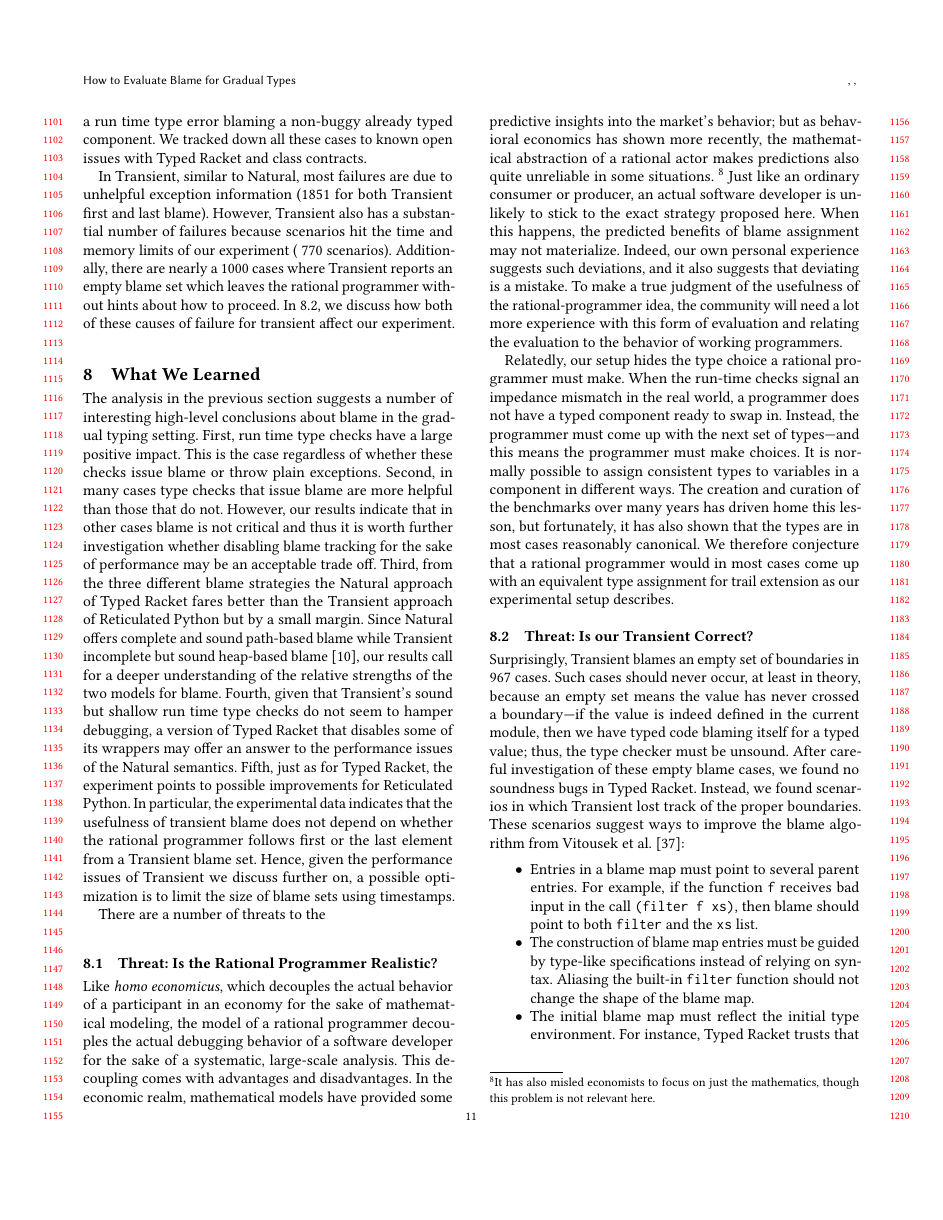
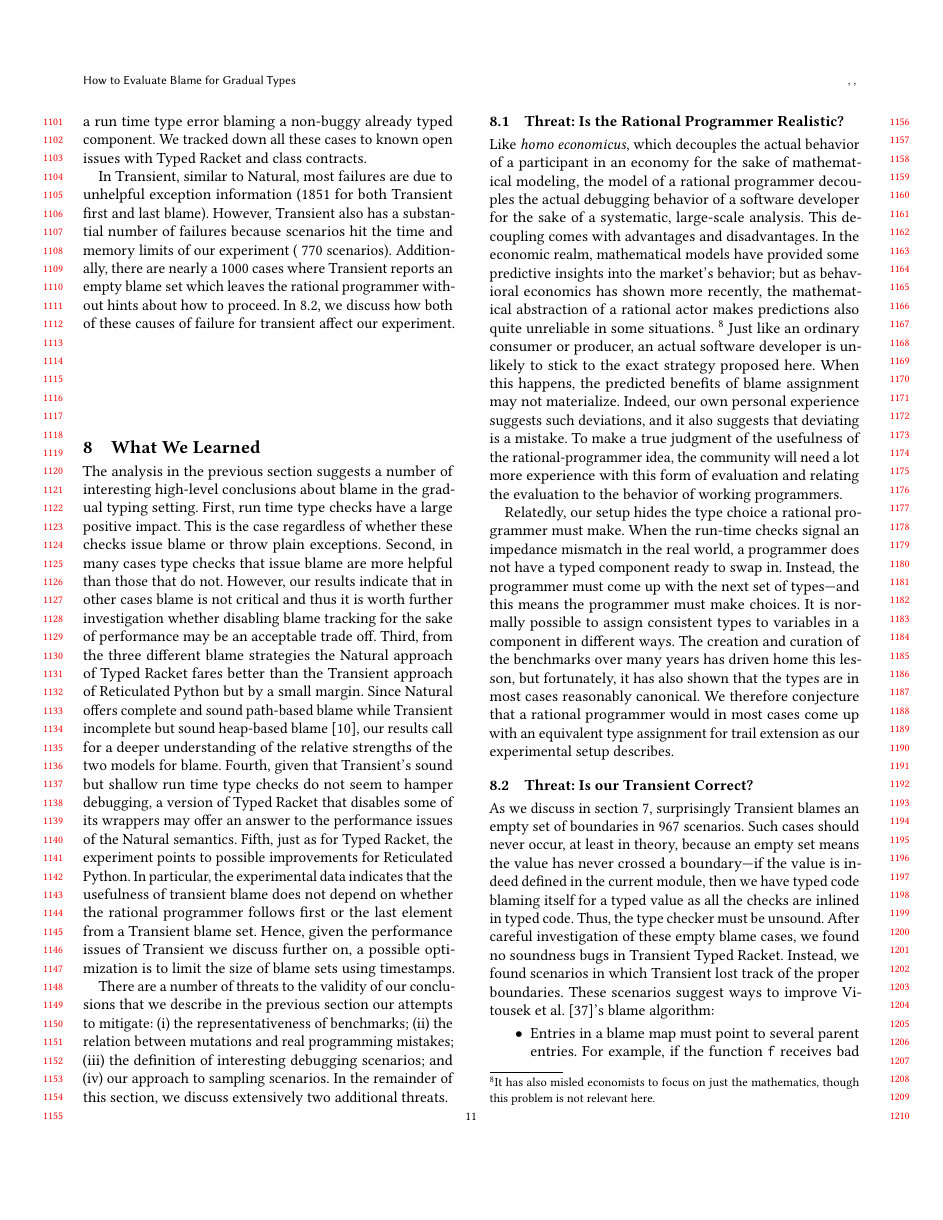
Before and after one commit to LLazarek/blame-evaluation-gt, a LaTeX paper (writing/paper.tex, which reads writing/discussion.tex): page 11 of 13. Compiled offline with pdfLaTeX.

Commit message:
revision of discussion

```diff
--- a/writing/discussion.tex
+++ b/writing/discussion.tex
@@ -73,7 +73,13 @@ Transient blame set. Hence, given the performance issues of Transient we discuss
 a possible optimization is to limit the size of blame sets
 using timestamps.
 
-There are a number of threats to the
+There are a number of threats to the validity of our conclusions that we
+describe in the previous section our attempts to mitigate: (i) the
+representativeness of benchmarks; (ii) the relation between mutations and
+real programming mistakes; (iii) the definition of interesting debugging
+scenarios; and (iv) our approach to sampling scenarios. In the remainder
+of this section, we discuss extensively two additional threats.
+
 
 \subsection{Threat: Is the Rational Programmer Realistic?}
 
@@ -110,16 +116,18 @@ assignment for trail extension as our experimental setup describes.
 \subsection{Threat: Is our Transient Correct?}
 \label{sec:threat:transient}
 
-Surprisingly, Transient blames an empty set of boundaries in 967 cases.
+As we discuss in section~\ref{sec:results}, surprisingly Transient blames
+an empty set of boundaries in 967 scenarios.
 Such cases should never occur, at least in theory, because an empty set
  means the value has never crossed a boundary---if the value is indeed defined
  in the current module, then we have typed code blaming itself for a typed
- value; thus, the type checker must be unsound.
+ value as all the checks are inlined in typed code. Thus, the type checker must be unsound.
 After careful investigation of these empty blame cases, we found no soundness
- bugs in Typed Racket.
+ bugs in Transient Typed Racket.
 Instead, we found scenarios in which Transient lost track of the proper
  boundaries.
-These scenarios suggest ways to improve the blame algorithm from~\citet{vss-popl-2017}:
+These scenarios suggest ways to improve~\citet{vss-popl-2017}'s blame
+algorithm:
 \begin{itemize}
   \item
     Entries in a blame map must point to several parent entries.
```
Also changed, not shown: writing/discussion.tex (5 more changed lines).
